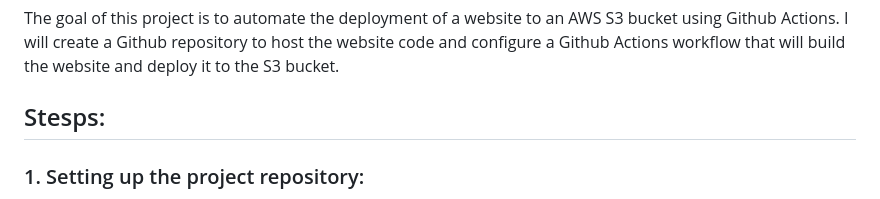
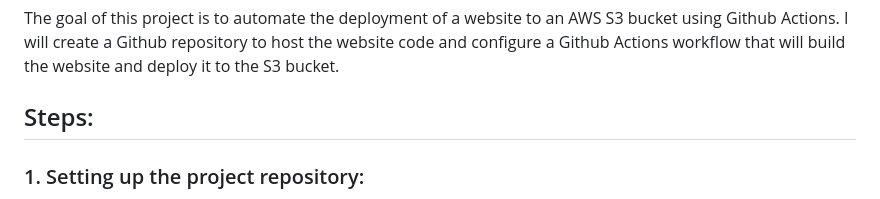
Before and after one commit to ahmad24mliwala/my-web, a Markdown page: README.md, the part around the change printed below. Drawn GitHub-style.

```diff
--- a/README.md
+++ b/README.md
@@ -12,7 +12,7 @@ Amazon S3 is a highly scalable and cost-effective object storage service that al
 
 The goal of this project is to automate the deployment of a website to an AWS S3 bucket using Github Actions. I will create a Github repository to host the website code and configure a Github Actions workflow that will build the website and deploy it to the S3 bucket.
 
-## Stesps:
+## Steps:
 
 ### 1. Setting up the project repository:
 
```
Also changed, not shown: other parts of README.md (+1 -1 lines).
